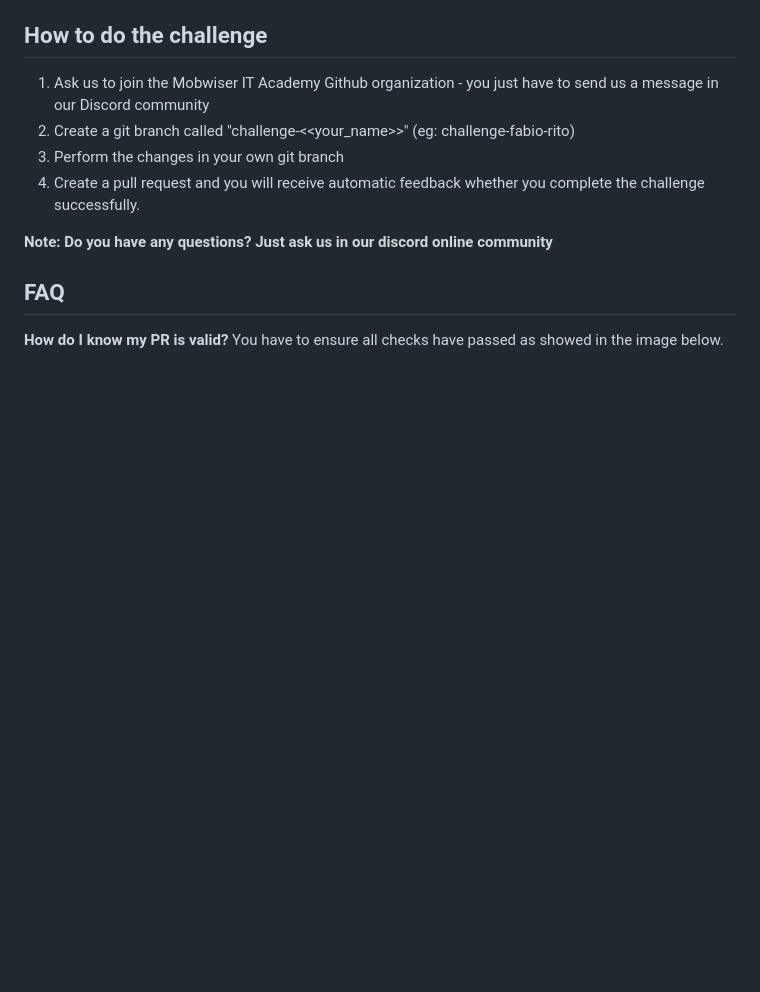
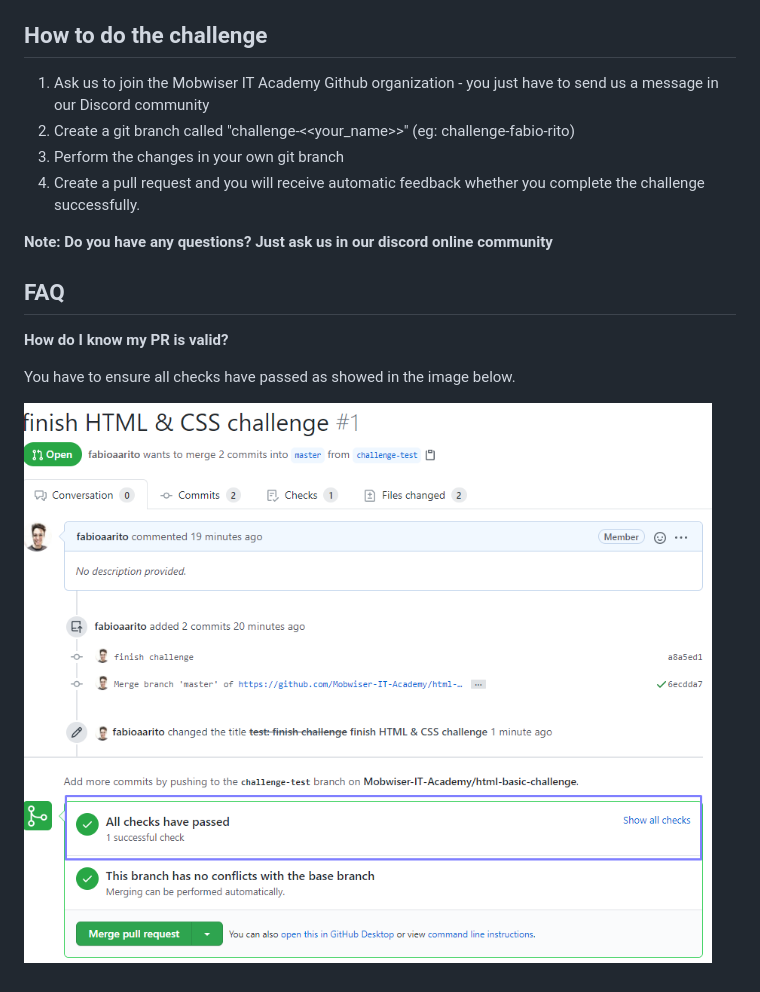
Before and after one commit to Mobwiser-IT-Academy/html-basic-challenge, a Markdown page: README.md, the part around the change. Drawn GitHub-style; pictures changed too: imgs/checks-passed.png (added); blank space fills up the shorter version.

Commit message:
add image to readme.md

```diff
--- a/README.md
+++ b/README.md
@@ -32,4 +32,7 @@ Create a resume website with the following characteristics:
 ## FAQ
 
 **How do I know my PR is valid?**
+
 You have to ensure all checks have passed as showed in the image below.
+
+![Checks passed](./imgs/checks-passed.png)
```
